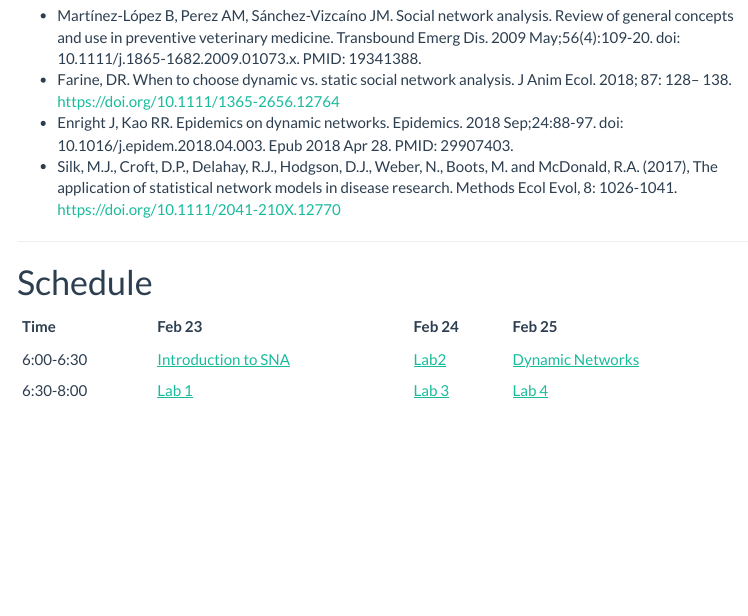
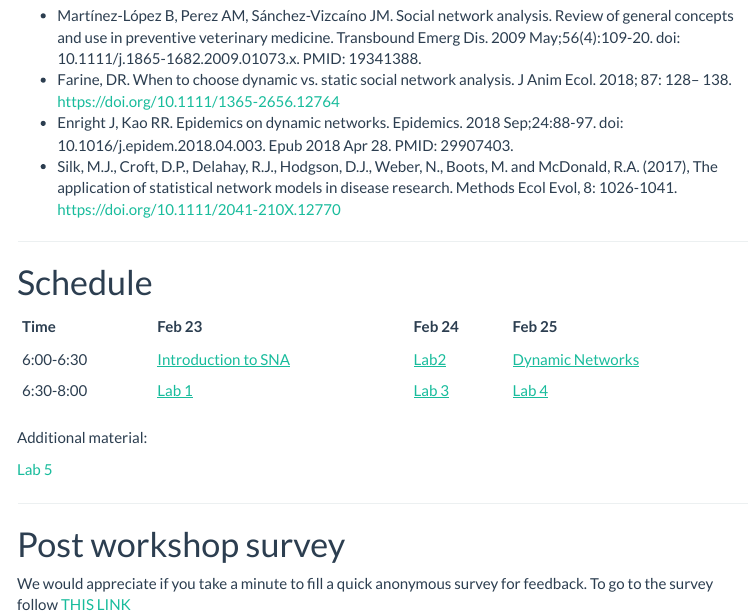
Before and after one commit to CADMS-UCD/spatialnetworks_ws, an R Markdown document (index.Rmd): the page in a window 1100 px wide, from 1250 px down. The pictures show the output file index.html that the author committed with the source, opened offline; library style sheets and scripts come from the installed R packages; menus at the side of the page are left out.

Commit message:
Updloaded survey link

```diff
--- a/index.Rmd
+++ b/index.Rmd
@@ -70,3 +70,12 @@ ________________________________________________________________________________
 |-----------|-------------------|---------------------------------|-----------------------------------------|
 |6:00-6:30  |[Introduction to SNA](Part_I.html)|[Lab2](Lab2.html)|[Dynamic Networks](Part_III.html) |
 |6:30-8:00  |[Lab 1](Lab1.html)              | [Lab 3](Lab3.html)                           | [Lab 4](Lab4.html)                                   |
+
+Additional material:
+
+[Lab 5](Lab5.html)
+
+_________________________________
+
+# Post workshop survey
+We would appreciate if you take a minute to fill a quick anonymous survey for feedback. To go to the survey follow [THIS LINK](https://ucdavis.co1.qualtrics.com/jfe/form/SV_40oI9hjyLzb4W0K)
```
Also changed, not shown: index.html.
